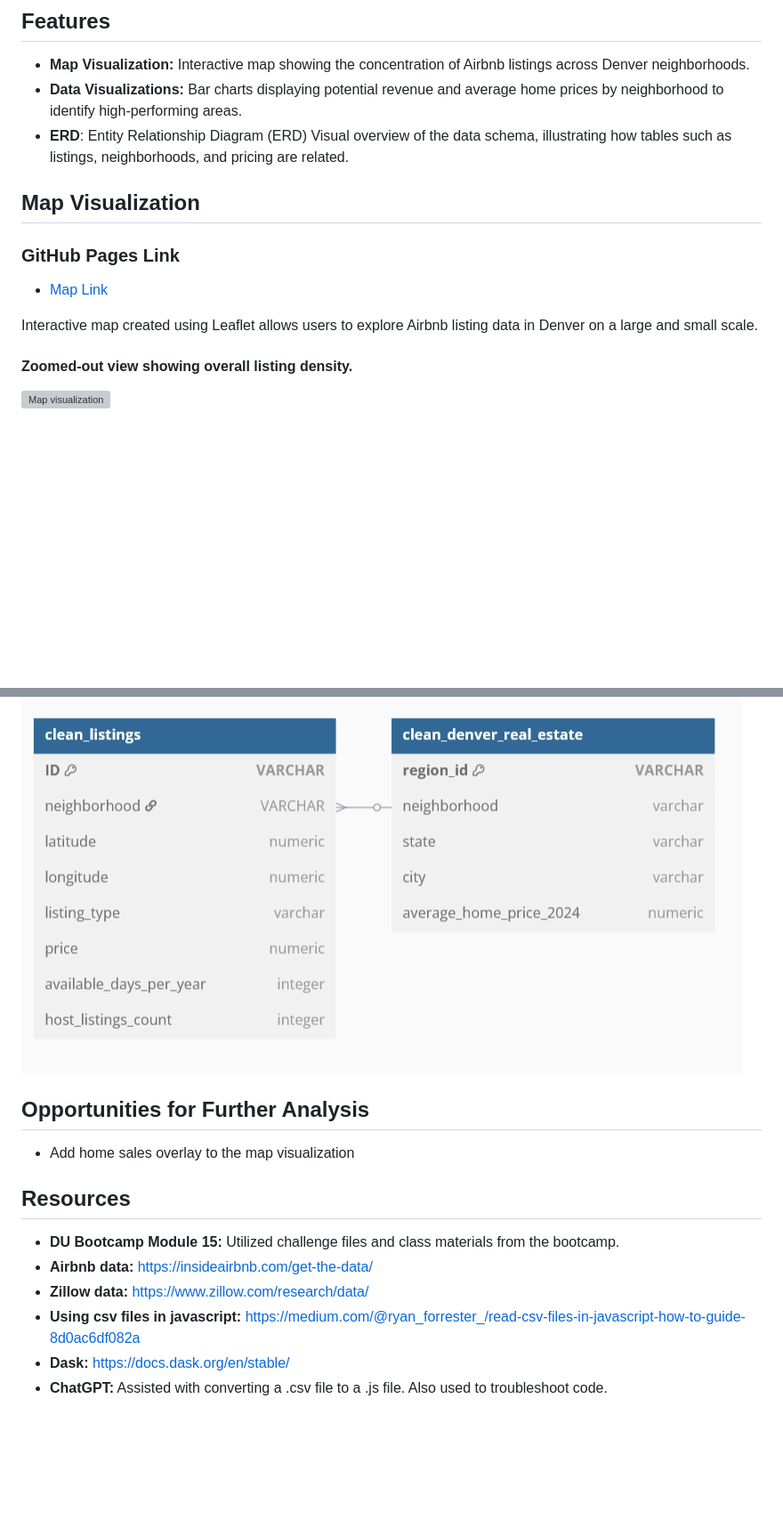
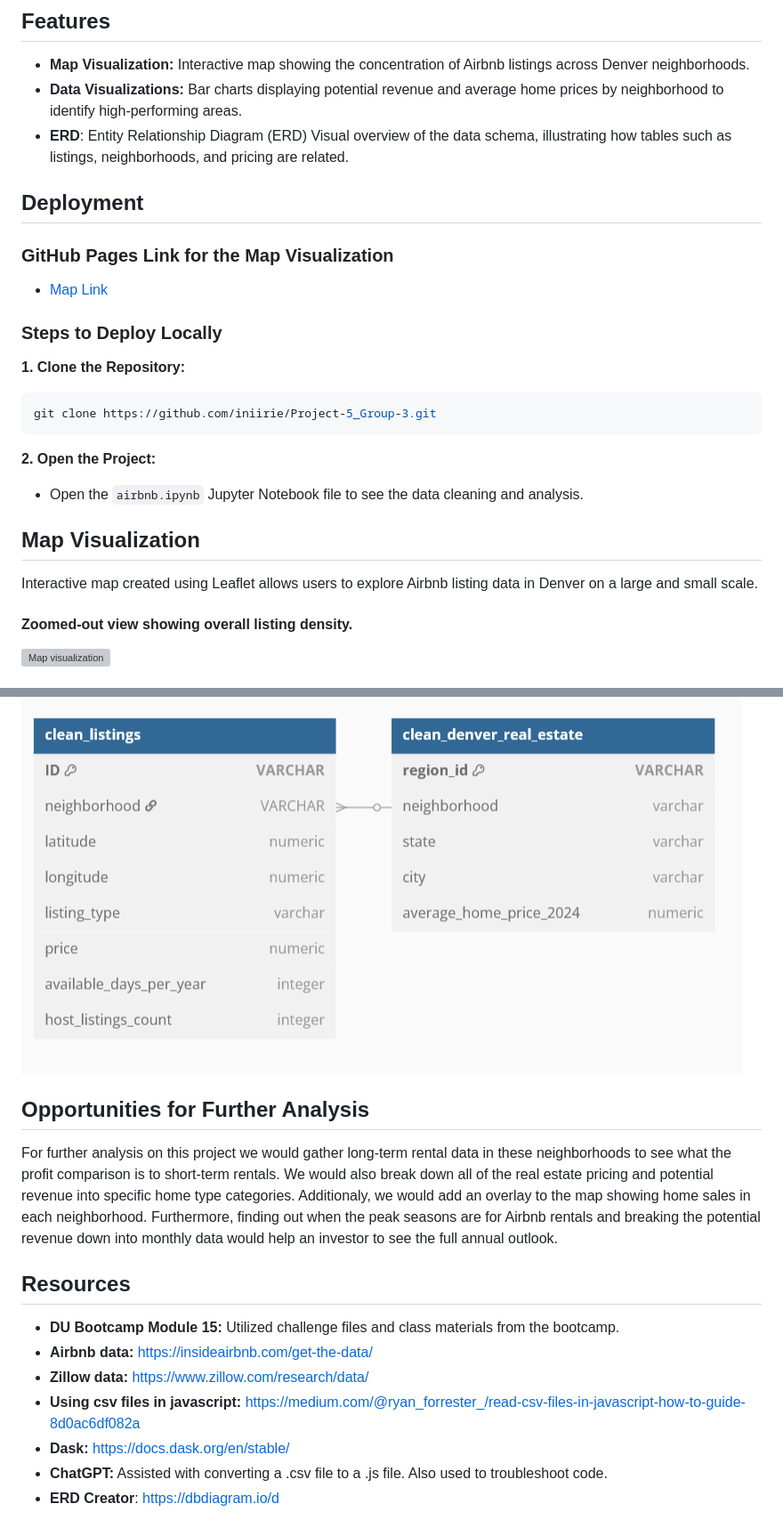
Before and after one commit to kanchanratan1980/Project-5_Group-3, a Markdown page: README.md, 2 parts joined by grey strips. Shown: that part at 89% size. GitHub-like rendering; blank space fills up the shorter version; grey boxes are pictures that could not be loaded.

````diff
--- a/README.md
+++ b/README.md
@@ -28,12 +30,22 @@ This project aims to analyze Airbnb listing data, specifically for Denver, Color
 - **ERD**: Entity Relationship Diagram (ERD)
 Visual overview of the data schema, illustrating how tables such as listings, neighborhoods, and pricing are related.
 
+## Deployment
+### GitHub Pages Link for the Map Visualization
+- [Map Link](https://iniirie.github.io/Project-5_Group-3/Map/)
+
+### Steps to Deploy Locally
+**1. Clone the Repository:**
+```bash
+git clone https://github.com/iniirie/Project-5_Group-3.git
+```
+**2. Open the Project:**
+* Open the `airbnb.ipynb` Jupyter Notebook file to see the data cleaning and analysis.
+
 
 ## Map Visualization
-### GitHub Pages Link
-- [Map Link](https://iniirie.github.io/Project-5_Group-3/Map/)
+Interactive map created using Leaflet allows users to explore Airbnb listing data in Denver on a large and small scale.
 
-Interactive map created using Leaflet allows users to explore Airbnb listing data in Denver on a large and small scale.
 #### Zoomed-out view showing overall listing density.
 ![Map visualization](Map/Images/zoomed_out_map_visualization.png)
 
@@ -84,7 +99,8 @@ Jefferson Park and Regis offer strong Airbnb revenue with lower home costs, maki
 ## ERD
 ![ERD](Resources/ERD.png)
+
 ## Opportunities for Further Analysis
-* Add home sales overlay to the map visualization
+For further analysis on this project we would gather long-term rental data in these neighborhoods to see what the profit comparison is to short-term rentals. We would also break down all of the real estate pricing and potential revenue into specific home type categories. Additionaly, we would add an overlay to the map showing home sales in each neighborhood. Furthermore, finding out when the peak seasons are for Airbnb rentals and breaking the potential revenue down into monthly data would help an investor to see the full annual outlook.
 
 ## Resources
 - **DU Bootcamp Module 15:** Utilized challenge files and class materials from the bootcamp.
@@ -93,3 +109,4 @@ Jefferson Park and Regis offer strong Airbnb revenue with lower home costs, maki
 - **Using csv files in javascript:** https://medium.com/@ryan_forrester_/read-csv-files-in-javascript-how-to-guide-8d0ac6df082a
 - **Dask:** https://docs.dask.org/en/stable/
 - **ChatGPT:** Assisted with converting a .csv file to a .js file. Also used to troubleshoot code.
+- **ERD Creator**: https://dbdiagram.io/d
````
Also changed, not shown: other parts of README.md (+6 -1 lines).
